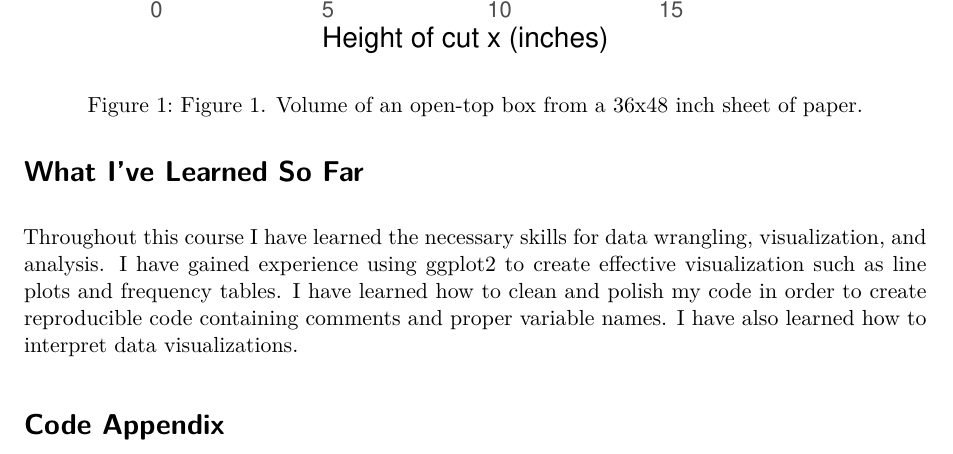
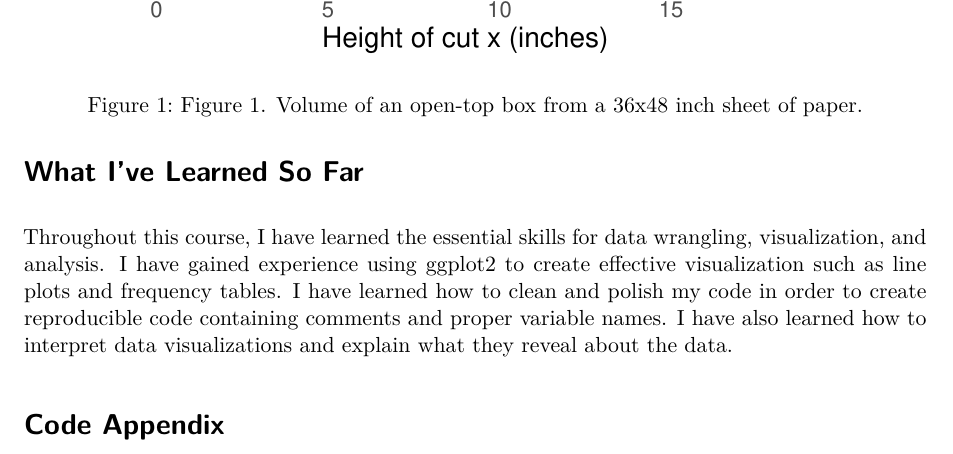
Before and after one commit to celockett/Activity-15, a Quarto document (Activity14.qmd): part of page 3 of 3, cut so that both start at the same text. Rendered offline with R 4.5, knitr and Pandoc in place of Quarto, then LaTeX, with nearby package versions; some code elsewhere in the file could not run offline.

Commit message:
Improve “What I’ve Learned” section, fixes #1

```diff
--- a/Activity14.qmd
+++ b/Activity14.qmd
@@ -203,7 +203,7 @@ The figure shows a line plot of the volume of an open-top box as a function of t
 
 # What I've Learned So Far
 
-Throughout this course I have learned the necessary skills for data wrangling, visualization, and analysis. I have gained experience using ggplot2 to create effective visualization such as line plots and frequency tables. I have learned how to clean and polish my code in order to create reproducible code containing comments and proper variable names. I have also learned how to interpret data visualizations.
+Throughout this course, I have learned the essential skills for data wrangling, visualization, and analysis. I have gained experience using ggplot2 to create effective visualization such as line plots and frequency tables. I have learned how to clean and polish my code in order to create reproducible code containing comments and proper variable names. I have also learned how to interpret data visualizations and explain what they reveal about the data.
 
 # Code Appendix
 
```
